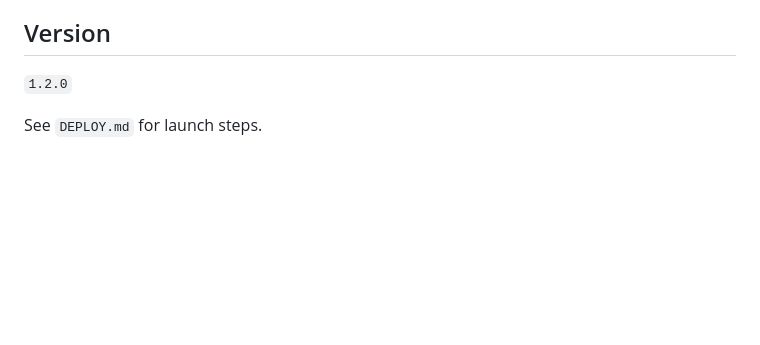
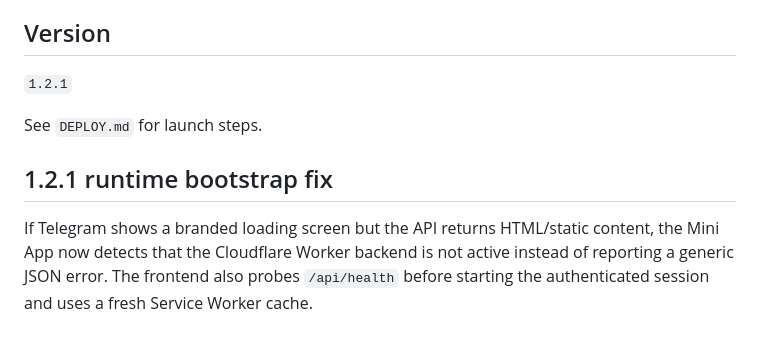
Before and after one commit to technoperspektiva-ai/love-letter-official, a Markdown page: README.md, the part around the change. Rendered like a GitHub page; blank space fills up the shorter version.

Commit message:
Document 1.2.1 Worker bootstrap fix

```diff
--- a/README.md
+++ b/README.md
@@ -105,6 +105,11 @@ Before production deploy run `npm run check:config`. GitHub CI runs syntax, unit
 
 ## Version
 
-`1.2.0`
+`1.2.1`
 
 See `DEPLOY.md` for launch steps.
+
+
+## 1.2.1 runtime bootstrap fix
+
+If Telegram shows a branded loading screen but the API returns HTML/static content, the Mini App now detects that the Cloudflare Worker backend is not active instead of reporting a generic JSON error. The frontend also probes `/api/health` before starting the authenticated session and uses a fresh Service Worker cache.
```
